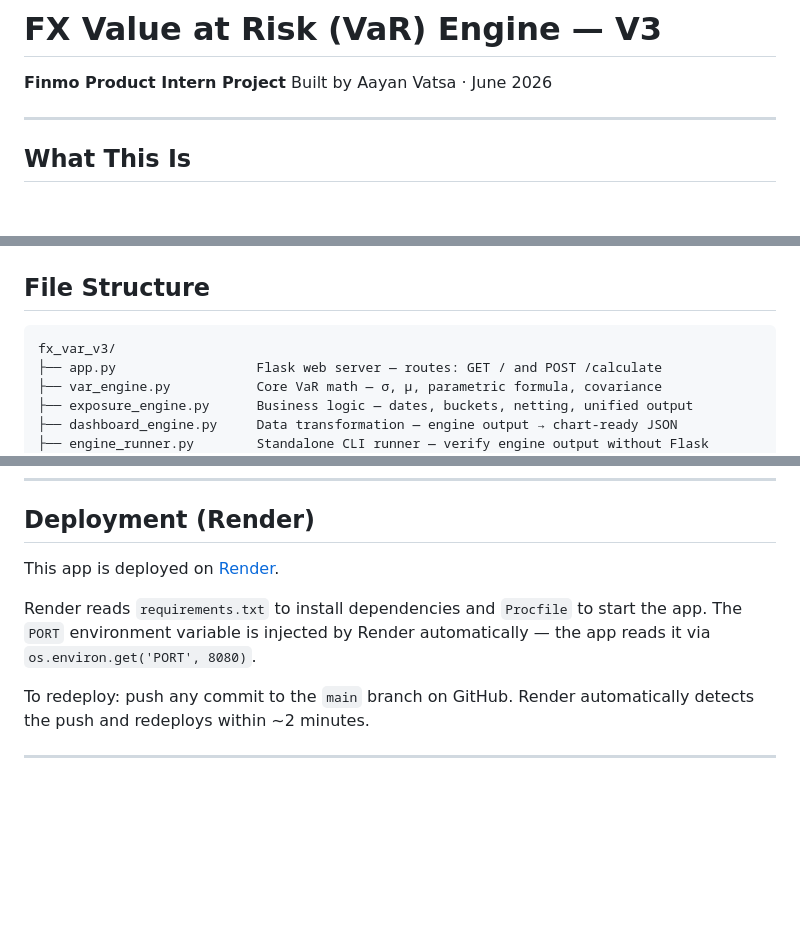
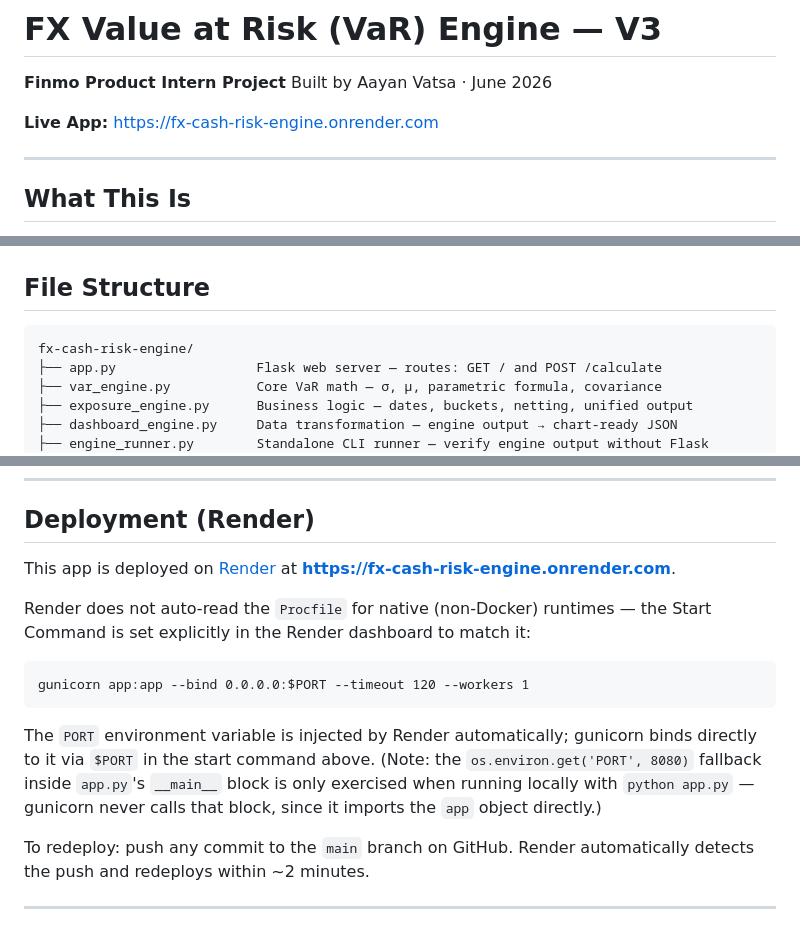
Before and after one commit to aayanvatsa04/fx-cash-risk-engine, a Markdown page: README.md, 3 parts joined by grey strips. Drawn GitHub-style; blank space fills up the shorter version.

Commit message:
Update README with live Render URL

````diff
--- a/README.md
+++ b/README.md
@@ -2,6 +2,8 @@
 
 **Finmo Product Intern Project**
 Built by Aayan Vatsa · June 2026
+
+**Live App:** https://fx-cash-risk-engine.onrender.com
 
 ---
 
@@ -107,7 +109,7 @@ All four sections are driven by a single API response from one Calculate click.
 ## File Structure
 
 ```
-fx_var_v3/
+fx-cash-risk-engine/
 ├── app.py                  Flask web server — routes: GET / and POST /calculate
 ├── var_engine.py           Core VaR math — σ, μ, parametric formula, covariance
 ├── exposure_engine.py      Business logic — dates, buckets, netting, unified output
@@ -425,11 +427,19 @@ appears in the consolidated portfolio VaR via ρ=1 and opposite-signed exposures
 
 ## Deployment (Render)
 
-This app is deployed on [Render](https://render.com).
+This app is deployed on [Render](https://render.com) at
+**https://fx-cash-risk-engine.onrender.com**.
 
-Render reads `requirements.txt` to install dependencies and `Procfile` to
-start the app. The `PORT` environment variable is injected by Render
-automatically — the app reads it via `os.environ.get('PORT', 8080)`.
+Render does not auto-read the `Procfile` for native (non-Docker) runtimes —
+the Start Command is set explicitly in the Render dashboard to match it:
+
+    gunicorn app:app --bind 0.0.0.0:$PORT --timeout 120 --workers 1
+
+The `PORT` environment variable is injected by Render automatically; gunicorn
+binds directly to it via `$PORT` in the start command above. (Note: the
+`os.environ.get('PORT', 8080)` fallback inside `app.py`'s `__main__` block is
+only exercised when running locally with `python app.py` — gunicorn never
+calls that block, since it imports the `app` object directly.)
 
 To redeploy: push any commit to the `main` branch on GitHub. Render
 automatically detects the push and redeploys within ~2 minutes.
````
